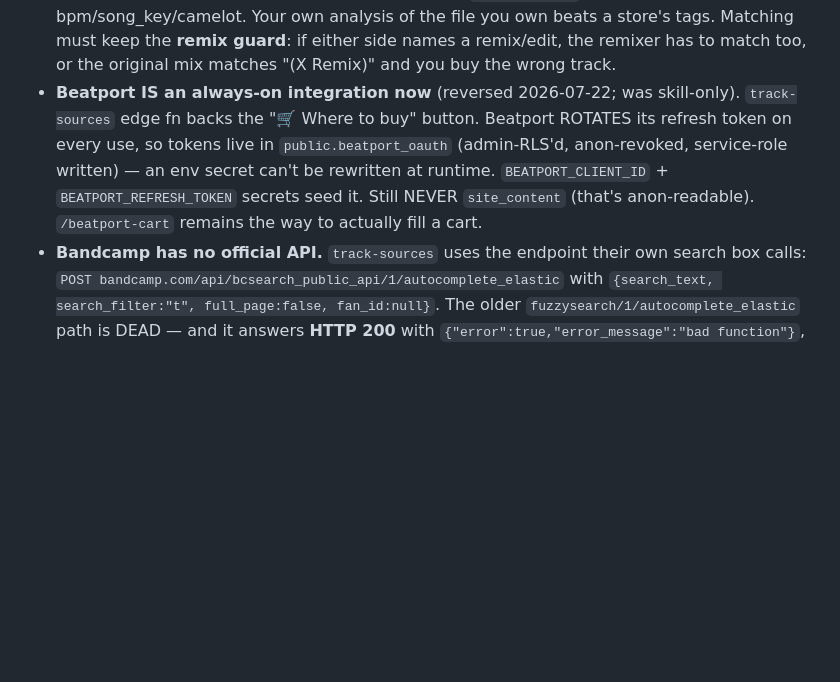
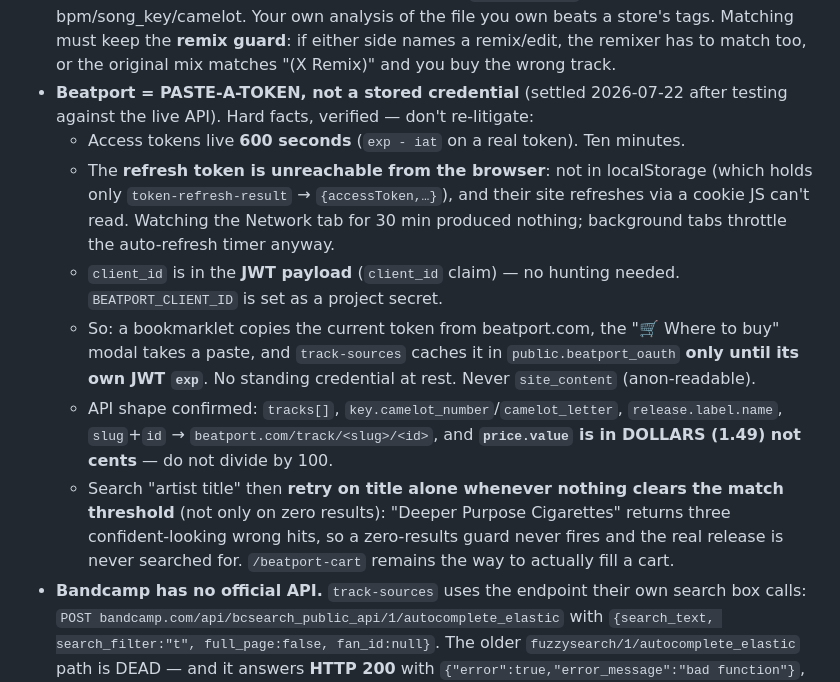
Before and after one commit to Berkythe4/comewith, a Markdown page: CLAUDE.md, the part around the change. Rendered like a GitHub page; blank space fills up the shorter version.

Commit message:
CLAUDE.md: record the verified Beatport token facts
Replaces the stored-refresh-token plan with what the live API actually proved:
600-second access tokens, refresh token unreachable from the browser, client_id
in the JWT payload, price.value in dollars not cents, and the title-only retry
condition. Written down so this isn't rediscovered the hard way.

Co-Authored-By: Claude Opus 4.8 (1M context) <noreply@anthropic.com>

```diff
--- a/CLAUDE.md
+++ b/CLAUDE.md
@@ -94,13 +94,27 @@ unsubscribed email during an import (e.g. `chaddercheesy@gmail.com`).
   store's tags. Matching must keep the **remix guard**: if either side names a
   remix/edit, the remixer has to match too, or the original mix matches
   "(X Remix)" and you buy the wrong track.
-- **Beatport IS an always-on integration now** (reversed 2026-07-22; was
-  skill-only). `track-sources` edge fn backs the "🛒 Where to buy" button.
-  Beatport ROTATES its refresh token on every use, so tokens live in
-  `public.beatport_oauth` (admin-RLS'd, anon-revoked, service-role written) —
-  an env secret can't be rewritten at runtime. `BEATPORT_CLIENT_ID` +
-  `BEATPORT_REFRESH_TOKEN` secrets seed it. Still NEVER `site_content` (that's
-  anon-readable). `/beatport-cart` remains the way to actually fill a cart.
+- **Beatport = PASTE-A-TOKEN, not a stored credential** (settled 2026-07-22 after
+  testing against the live API). Hard facts, verified — don't re-litigate:
+  - Access tokens live **600 seconds** (`exp - iat` on a real token). Ten minutes.
+  - The **refresh token is unreachable from the browser**: not in localStorage
+    (which holds only `token-refresh-result` → `{accessToken,…}`), and their site
+    refreshes via a cookie JS can't read. Watching the Network tab for 30 min
+    produced nothing; background tabs throttle the auto-refresh timer anyway.
+  - `client_id` is in the **JWT payload** (`client_id` claim) — no hunting needed.
+    `BEATPORT_CLIENT_ID` is set as a project secret.
+  - So: a bookmarklet copies the current token from beatport.com, the "🛒 Where to
+    buy" modal takes a paste, and `track-sources` caches it in
+    `public.beatport_oauth` **only until its own JWT `exp`**. No standing
+    credential at rest. Never `site_content` (anon-readable).
+  - API shape confirmed: `tracks[]`, `key.camelot_number`/`camelot_letter`,
+    `release.label.name`, `slug`+`id` → `beatport.com/track/<slug>/<id>`, and
+    **`price.value` is in DOLLARS (1.49) not cents** — do not divide by 100.
+  - Search "artist title" then **retry on title alone whenever nothing clears the
+    match threshold** (not only on zero results): "Deeper Purpose Cigarettes"
+    returns three confident-looking wrong hits, so a zero-results guard never
+    fires and the real release is never searched for.
+  `/beatport-cart` remains the way to actually fill a cart.
 - **Bandcamp has no official API.** `track-sources` uses the endpoint their own
   search box calls: `POST bandcamp.com/api/bcsearch_public_api/1/autocomplete_elastic`
   with `{search_text, search_filter:"t", full_page:false, fan_id:null}`. The older
```
